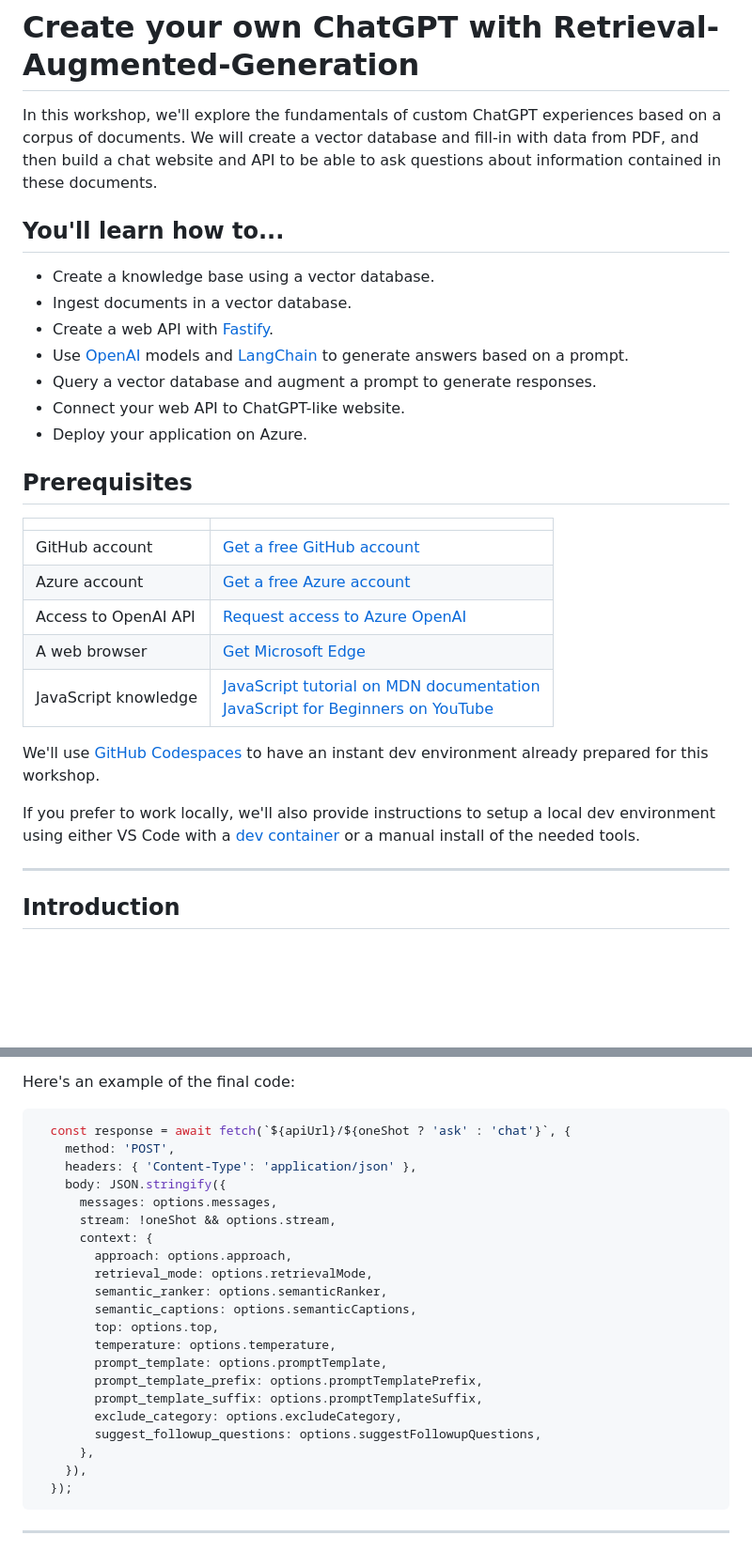
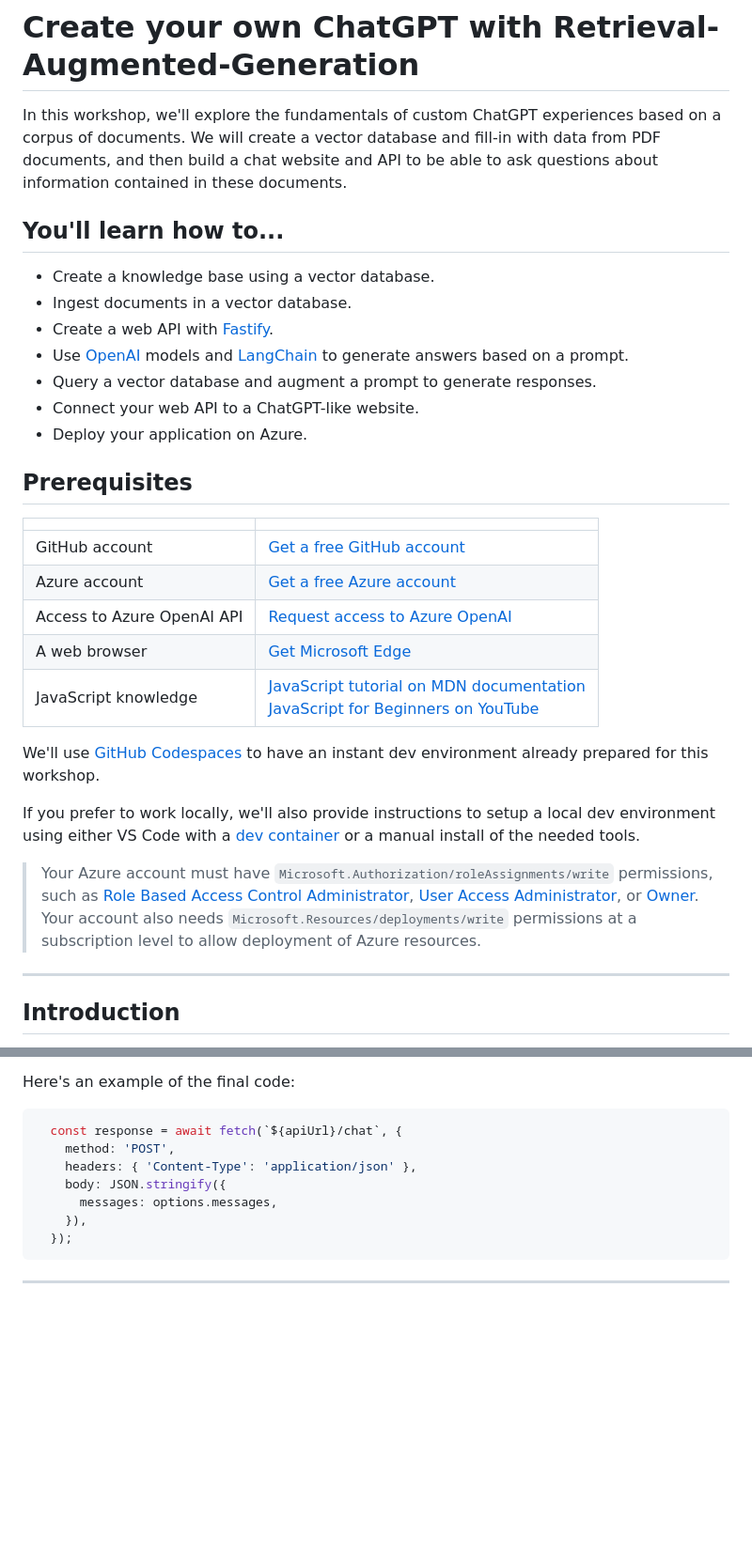
Before and after one commit to Azure-Samples/azure-openai-rag-workshop, a Markdown page: docs/workshop.md, 2 parts joined by grey strips. Shown: that part at 94% size. Rendered like a GitHub page; blank space fills up the shorter version.

Commit message:
docs: update

````diff
--- a/docs/workshop.md
+++ b/docs/workshop.md
@@ -23,7 +23,7 @@ sections_title:
 
 # Create your own ChatGPT with Retrieval-Augmented-Generation
 
-In this workshop, we'll explore the fundamentals of custom ChatGPT experiences based on a corpus of documents. We will create a vector database and fill-in with data from PDF, and then build a chat website and API to be able to ask questions about information contained in these documents.
+In this workshop, we'll explore the fundamentals of custom ChatGPT experiences based on a corpus of documents. We will create a vector database and fill-in with data from PDF documents, and then build a chat website and API to be able to ask questions about information contained in these documents.
 
 
 ## You'll learn how to...
@@ -33,7 +33,7 @@ In this workshop, we'll explore the fundamentals of custom ChatGPT experiences b
 - Create a web API with [Fastify](https://www.fastify.io).
 - Use [OpenAI](https://openai.com) models and [LangChain](https://js.langchain.com/docs/) to generate answers based on a prompt.
 - Query a vector database and augment a prompt to generate responses.
-- Connect your web API to ChatGPT-like website.
+- Connect your web API to a ChatGPT-like website.
 - Deploy your application on Azure.
 
 ## Prerequisites
@@ -42,13 +42,19 @@ In this workshop, we'll explore the fundamentals of custom ChatGPT experiences b
 |----------------------|------------------------------------------------------|
 | GitHub account       | [Get a free GitHub account](https://github.com/join) |
 | Azure account        | [Get a free Azure account](https://azure.microsoft.com/free) |
-| Access to OpenAI API | [Request access to Azure OpenAI](https://aka.ms/oaiapply) |
+| Access to Azure OpenAI API | [Request access to Azure OpenAI](https://aka.ms/oaiapply) |
 | A web browser        | [Get Microsoft Edge](https://www.microsoft.com/edge) |
 | JavaScript knowledge | [JavaScript tutorial on MDN documentation](https://developer.mozilla.org/docs/Web/JavaScript)<br>[JavaScript for Beginners on YouTube](https://www.youtube.com/playlist?list=PLlrxD0HtieHhW0NCG7M536uHGOtJ95Ut2) |
 
 We'll use [GitHub Codespaces](https://github.com/features/codespaces) to have an instant dev environment already prepared for this workshop.
 
 If you prefer to work locally, we'll also provide instructions to setup a local dev environment using either VS Code with a [dev container](https://aka.ms/vscode/ext/devcontainer) or a manual install of the needed tools.
+
+<div class="info" data-title="note">
+
+> Your Azure account must have `Microsoft.Authorization/roleAssignments/write` permissions, such as [Role Based Access Control Administrator](https://learn.microsoft.com/azure/role-based-access-control/built-in-roles#role-based-access-control-administrator-preview), [User Access Administrator](https://learn.microsoft.com/azure/role-based-access-control/built-in-roles#user-access-administrator), or [Owner](https://learn.microsoft.com/azure/role-based-access-control/built-in-roles#owner). Your account also needs `Microsoft.Resources/deployments/write` permissions at a subscription level to allow deployment of Azure resources.
+
+</div>
 
 ---
 
@@ -1199,25 +1205,11 @@ In the body of the request, you should pass a JSON String containing the message
 Here's an example of the final code:
 
 ```ts
-  const response = await fetch(`${apiUrl}/${oneShot ? 'ask' : 'chat'}`, {
+  const response = await fetch(`${apiUrl}/chat`, {
     method: 'POST',
     headers: { 'Content-Type': 'application/json' },
     body: JSON.stringify({
       messages: options.messages,
-      stream: !oneShot && options.stream,
-      context: {
-        approach: options.approach,
-        retrieval_mode: options.retrievalMode,
-        semantic_ranker: options.semanticRanker,
-        semantic_captions: options.semanticCaptions,
-        top: options.top,
-        temperature: options.temperature,
-        prompt_template: options.promptTemplate,
-        prompt_template_prefix: options.promptTemplatePrefix,
-        prompt_template_suffix: options.promptTemplateSuffix,
-        exclude_category: options.excludeCategory,
-        suggest_followup_questions: options.suggestFollowupQuestions,
-      },
     }),
   });
 ```
````
Also changed, not shown: other parts of docs/workshop.md (+0 -18 lines), README.md (+0 -2 lines).
